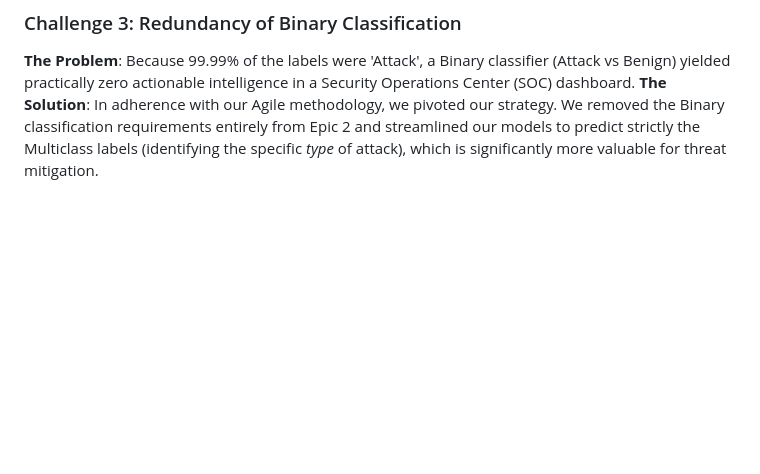
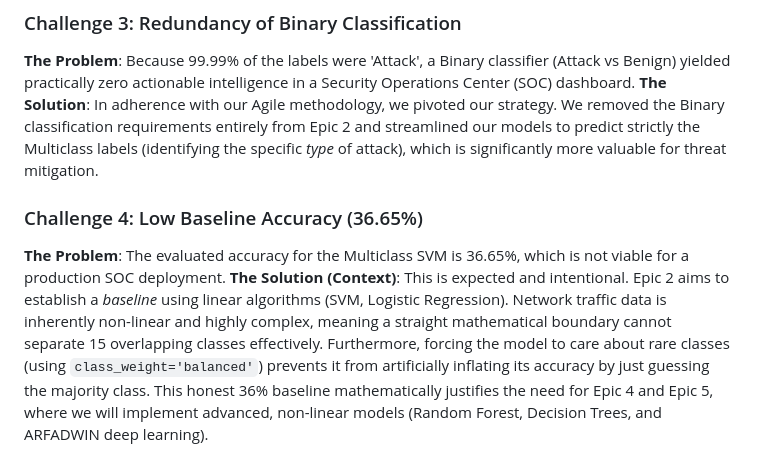
Before and after one commit to Mukta01/EVNet_Sentinel, a Markdown page: evaluation_results/SVM_evaluation_summary.md, the part around the change. Drawn GitHub-style; blank space fills up the shorter version.

Commit message:
docs(epic2): Document reasoning for expected low 36% baseline accuracy

```diff
--- a/evaluation_results/SVM_evaluation_summary.md
+++ b/evaluation_results/SVM_evaluation_summary.md
@@ -54,3 +54,7 @@ During the implementation and training of the baseline Static ML models, we enco
 ### Challenge 3: Redundancy of Binary Classification
 **The Problem**: Because 99.99% of the labels were 'Attack', a Binary classifier (Attack vs Benign) yielded practically zero actionable intelligence in a Security Operations Center (SOC) dashboard.
 **The Solution**: In adherence with our Agile methodology, we pivoted our strategy. We removed the Binary classification requirements entirely from Epic 2 and streamlined our models to predict strictly the Multiclass labels (identifying the specific *type* of attack), which is significantly more valuable for threat mitigation.
+
+### Challenge 4: Low Baseline Accuracy (36.65%)
+**The Problem**: The evaluated accuracy for the Multiclass SVM is 36.65%, which is not viable for a production SOC deployment.
+**The Solution (Context)**: This is expected and intentional. Epic 2 aims to establish a *baseline* using linear algorithms (SVM, Logistic Regression). Network traffic data is inherently non-linear and highly complex, meaning a straight mathematical boundary cannot separate 15 overlapping classes effectively. Furthermore, forcing the model to care about rare classes (using `class_weight='balanced'`) prevents it from artificially inflating its accuracy by just guessing the majority class. This honest 36% baseline mathematically justifies the need for Epic 4 and Epic 5, where we will implement advanced, non-linear models (Random Forest, Decision Trees, and ARFADWIN deep learning).
```
